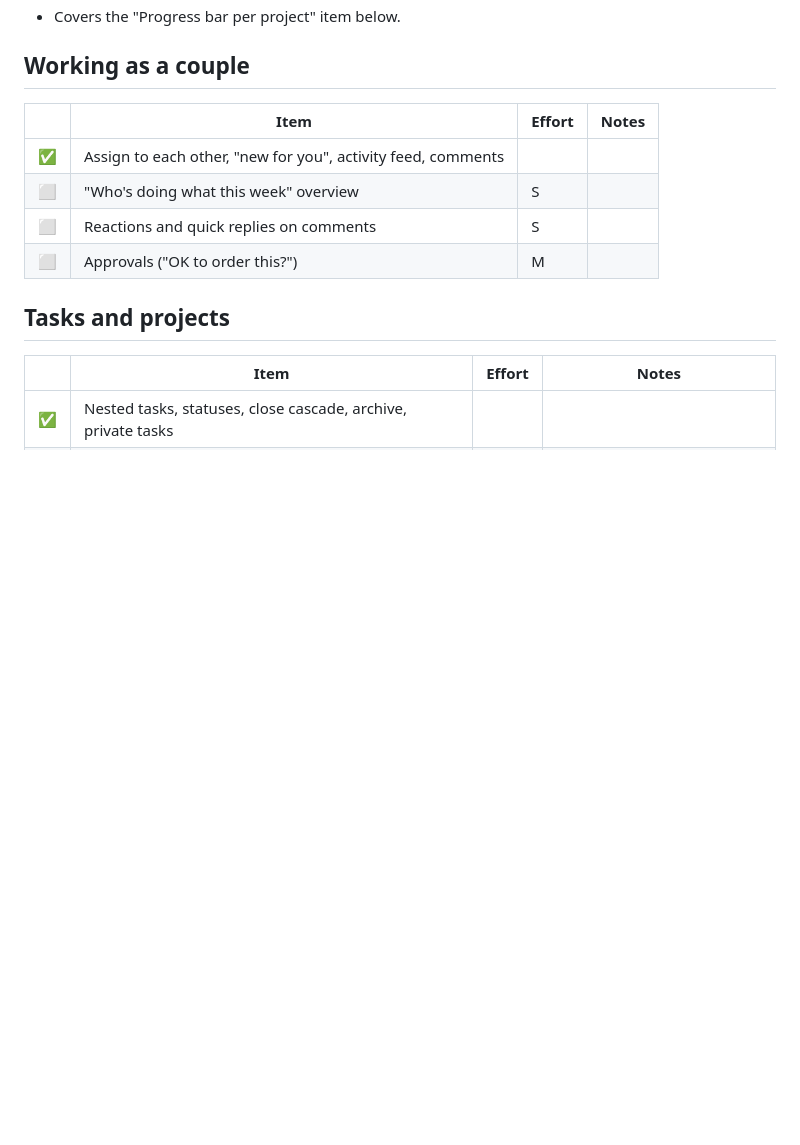
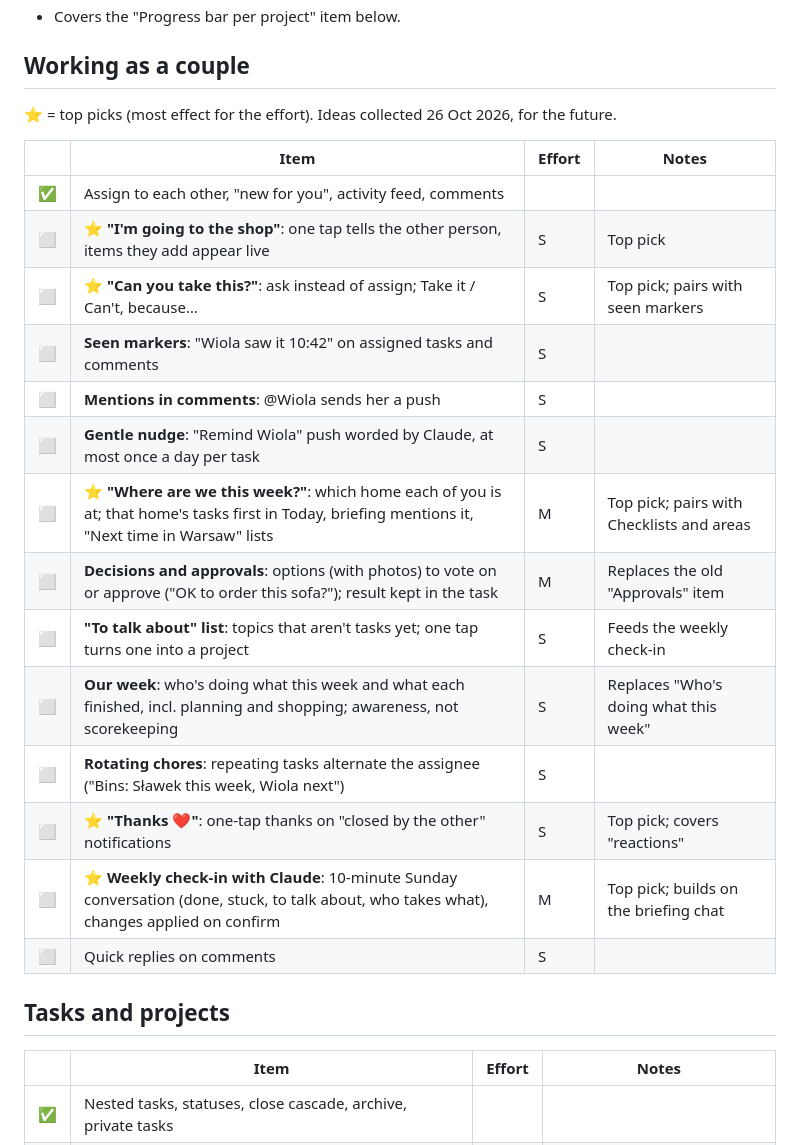
Before and after one commit to slawek06/our-tasks, a Markdown page: docs/backlog.md, the part around the change. Drawn GitHub-style; blank space fills up the shorter version.

Commit message:
Backlog: ideas for working as a couple
Co-Authored-By: Claude Opus 5.5 <noreply@anthropic.com>

```diff
--- a/docs/backlog.md
+++ b/docs/backlog.md
@@ -66,12 +66,24 @@ Notes from daily use go here, then we pick what to improve.
 
 ## Working as a couple
 
+⭐ = top picks (most effect for the effort). Ideas collected 26 Oct 2026, for the future.
+
 | | Item | Effort | Notes |
 |---|---|---|---|
 | ✅ | Assign to each other, "new for you", activity feed, comments | | |
-| ⬜ | "Who's doing what this week" overview | S | |
-| ⬜ | Reactions and quick replies on comments | S | |
-| ⬜ | Approvals ("OK to order this?") | M | |
+| ⬜ | ⭐ **"I'm going to the shop"**: one tap tells the other person, items they add appear live | S | Top pick |
+| ⬜ | ⭐ **"Can you take this?"**: ask instead of assign; Take it / Can't, because… | S | Top pick; pairs with seen markers |
+| ⬜ | **Seen markers**: "Wiola saw it 10:42" on assigned tasks and comments | S | |
+| ⬜ | **Mentions in comments**: @Wiola sends her a push | S | |
+| ⬜ | **Gentle nudge**: "Remind Wiola" push worded by Claude, at most once a day per task | S | |
+| ⬜ | ⭐ **"Where are we this week?"**: which home each of you is at; that home's tasks first in Today, briefing mentions it, "Next time in Warsaw" lists | M | Top pick; pairs with Checklists and areas |
+| ⬜ | **Decisions and approvals**: options (with photos) to vote on or approve ("OK to order this sofa?"); result kept in the task | M | Replaces the old "Approvals" item |
+| ⬜ | **"To talk about" list**: topics that aren't tasks yet; one tap turns one into a project | S | Feeds the weekly check-in |
+| ⬜ | **Our week**: who's doing what this week and what each finished, incl. planning and shopping; awareness, not scorekeeping | S | Replaces "Who's doing what this week" |
+| ⬜ | **Rotating chores**: repeating tasks alternate the assignee ("Bins: Sławek this week, Wiola next") | S | |
+| ⬜ | ⭐ **"Thanks ❤️"**: one-tap thanks on "closed by the other" notifications | S | Top pick; covers "reactions" |
+| ⬜ | ⭐ **Weekly check-in with Claude**: 10-minute Sunday conversation (done, stuck, to talk about, who takes what), changes applied on confirm | M | Top pick; builds on the briefing chat |
+| ⬜ | Quick replies on comments | S | |
 
 ## Tasks and projects
 
```
